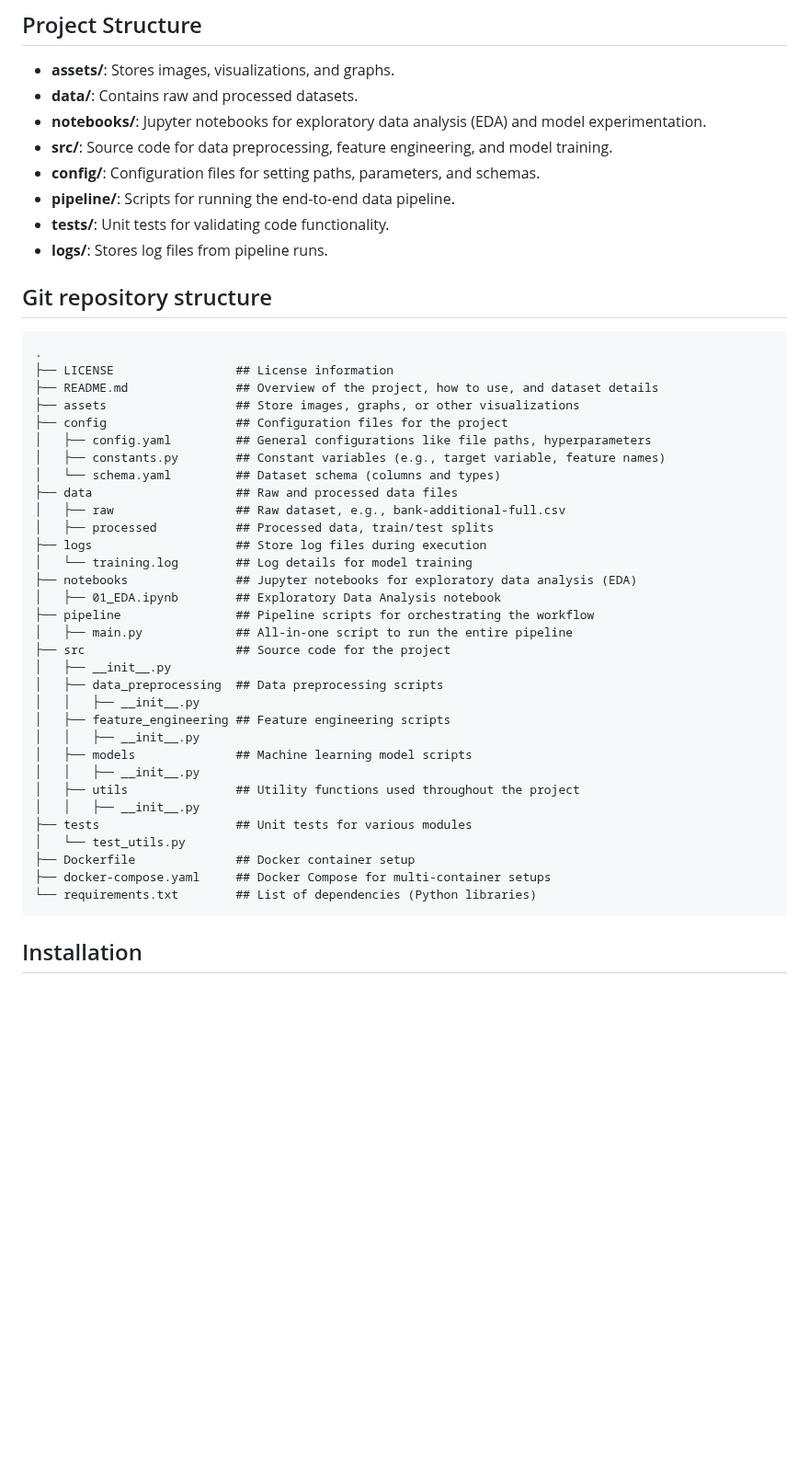
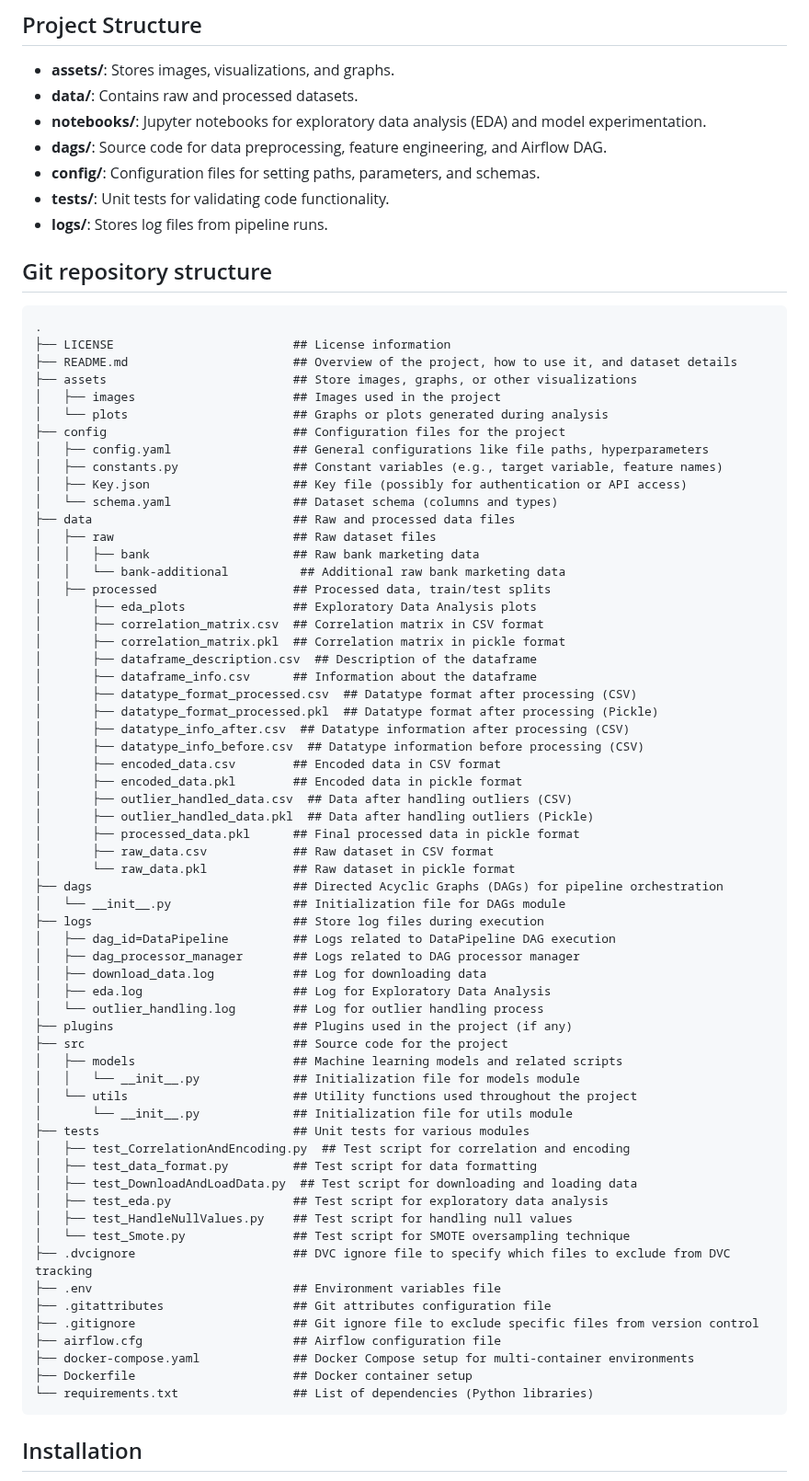
Before and after one commit to Saitej0211/Bank_Marketing_Prediction_MLops, a Markdown page: README.md, the part around the change. Shown at 92% size. Rendered like a GitHub page; blank space fills up the shorter version.

````diff
--- a/README.md
+++ b/README.md
@@ -53,9 +53,8 @@ Source:  https://archive.ics.uci.edu/dataset/222/bank+marketing
 - **assets/**: Stores images, visualizations, and graphs.
 - **data/**: Contains raw and processed datasets.
 - **notebooks/**: Jupyter notebooks for exploratory data analysis (EDA) and model experimentation.
-- **src/**: Source code for data preprocessing, feature engineering, and model training.
+- **dags/**: Source code for data preprocessing, feature engineering, and Airflow DAG.
 - **config/**: Configuration files for setting paths, parameters, and schemas.
-- **pipeline/**: Scripts for running the end-to-end data pipeline.
 - **tests/**: Unit tests for validating code functionality.
 - **logs/**: Stores log files from pipeline runs.
 
@@ -63,37 +62,66 @@ Source:  https://archive.ics.uci.edu/dataset/222/bank+marketing
 ## Git repository structure
 ```plaintext
 .
-├── LICENSE                 ## License information
-├── README.md               ## Overview of the project, how to use, and dataset details
-├── assets                  ## Store images, graphs, or other visualizations
-├── config                  ## Configuration files for the project
-│   ├── config.yaml         ## General configurations like file paths, hyperparameters
-│   ├── constants.py        ## Constant variables (e.g., target variable, feature names)
-│   └── schema.yaml         ## Dataset schema (columns and types)
-├── data                    ## Raw and processed data files
-│   ├── raw                 ## Raw dataset, e.g., bank-additional-full.csv
-│   ├── processed           ## Processed data, train/test splits
-├── logs                    ## Store log files during execution
-│   └── training.log        ## Log details for model training
-├── notebooks               ## Jupyter notebooks for exploratory data analysis (EDA)
-│   ├── 01_EDA.ipynb        ## Exploratory Data Analysis notebook
-├── pipeline                ## Pipeline scripts for orchestrating the workflow
-│   ├── main.py             ## All-in-one script to run the entire pipeline
-├── src                     ## Source code for the project
-│   ├── __init__.py
-│   ├── data_preprocessing  ## Data preprocessing scripts
-│   │   ├── __init__.py
-│   ├── feature_engineering ## Feature engineering scripts
-│   │   ├── __init__.py
-│   ├── models              ## Machine learning model scripts
-│   │   ├── __init__.py
-│   ├── utils               ## Utility functions used throughout the project
-│   │   ├── __init__.py
-├── tests                   ## Unit tests for various modules
-│   └── test_utils.py
-├── Dockerfile              ## Docker container setup
-├── docker-compose.yaml     ## Docker Compose for multi-container setups
-└── requirements.txt        ## List of dependencies (Python libraries)
+├── LICENSE                         ## License information
+├── README.md                       ## Overview of the project, how to use it, and dataset details
+├── assets                          ## Store images, graphs, or other visualizations
+│   ├── images                      ## Images used in the project
+│   └── plots                       ## Graphs or plots generated during analysis
+├── config                          ## Configuration files for the project
+│   ├── config.yaml                 ## General configurations like file paths, hyperparameters
+│   ├── constants.py                ## Constant variables (e.g., target variable, feature names)
+│   ├── Key.json                    ## Key file (possibly for authentication or API access)
+│   └── schema.yaml                 ## Dataset schema (columns and types)
+├── data                            ## Raw and processed data files
+│   ├── raw                         ## Raw dataset files
+│   │   ├── bank                    ## Raw bank marketing data
+│   │   └── bank-additional          ## Additional raw bank marketing data
+│   ├── processed                   ## Processed data, train/test splits
+│       ├── eda_plots               ## Exploratory Data Analysis plots
+│       ├── correlation_matrix.csv  ## Correlation matrix in CSV format
+│       ├── correlation_matrix.pkl  ## Correlation matrix in pickle format
+│       ├── dataframe_description.csv  ## Description of the dataframe
+│       ├── dataframe_info.csv      ## Information about the dataframe
+│       ├── datatype_format_processed.csv  ## Datatype format after processing (CSV)
+│       ├── datatype_format_processed.pkl  ## Datatype format after processing (Pickle)
+│       ├── datatype_info_after.csv  ## Datatype information after processing (CSV)
+│       ├── datatype_info_before.csv  ## Datatype information before processing (CSV)
+│       ├── encoded_data.csv        ## Encoded data in CSV format
+│       ├── encoded_data.pkl        ## Encoded data in pickle format
+│       ├── outlier_handled_data.csv  ## Data after handling outliers (CSV)
+│       ├── outlier_handled_data.pkl  ## Data after handling outliers (Pickle)
+│       ├── processed_data.pkl      ## Final processed data in pickle format
+│       ├── raw_data.csv            ## Raw dataset in CSV format
+│       └── raw_data.pkl            ## Raw dataset in pickle format
+├── dags                            ## Directed Acyclic Graphs (DAGs) for pipeline orchestration
+│   └── __init__.py                 ## Initialization file for DAGs module
+├── logs                            ## Store log files during execution
+│   ├── dag_id=DataPipeline         ## Logs related to DataPipeline DAG execution
+│   ├── dag_processor_manager       ## Logs related to DAG processor manager
+│   ├── download_data.log           ## Log for downloading data
+│   ├── eda.log                     ## Log for Exploratory Data Analysis
+│   └── outlier_handling.log        ## Log for outlier handling process
+├── plugins                         ## Plugins used in the project (if any)
+├── src                             ## Source code for the project
+│   ├── models                      ## Machine learning models and related scripts
+│   │   └── __init__.py             ## Initialization file for models module
+│   └── utils                       ## Utility functions used throughout the project
+│       └── __init__.py             ## Initialization file for utils module
+├── tests                           ## Unit tests for various modules
+│   ├── test_CorrelationAndEncoding.py  ## Test script for correlation and encoding
+│   ├── test_data_format.py         ## Test script for data formatting
+│   ├── test_DownloadAndLoadData.py  ## Test script for downloading and loading data
+│   ├── test_eda.py                 ## Test script for exploratory data analysis
+│   ├── test_HandleNullValues.py    ## Test script for handling null values
+│   └── test_Smote.py               ## Test script for SMOTE oversampling technique
+├── .dvcignore                      ## DVC ignore file to specify which files to exclude from DVC tracking
+├── .env                            ## Environment variables file
+├── .gitattributes                  ## Git attributes configuration file
+├── .gitignore                      ## Git ignore file to exclude specific files from version control
+├── airflow.cfg                     ## Airflow configuration file
+├── docker-compose.yaml             ## Docker Compose setup for multi-container environments
+├── Dockerfile                      ## Docker container setup
+└── requirements.txt                ## List of dependencies (Python libraries)
 ```
 
 ## Installation
````
